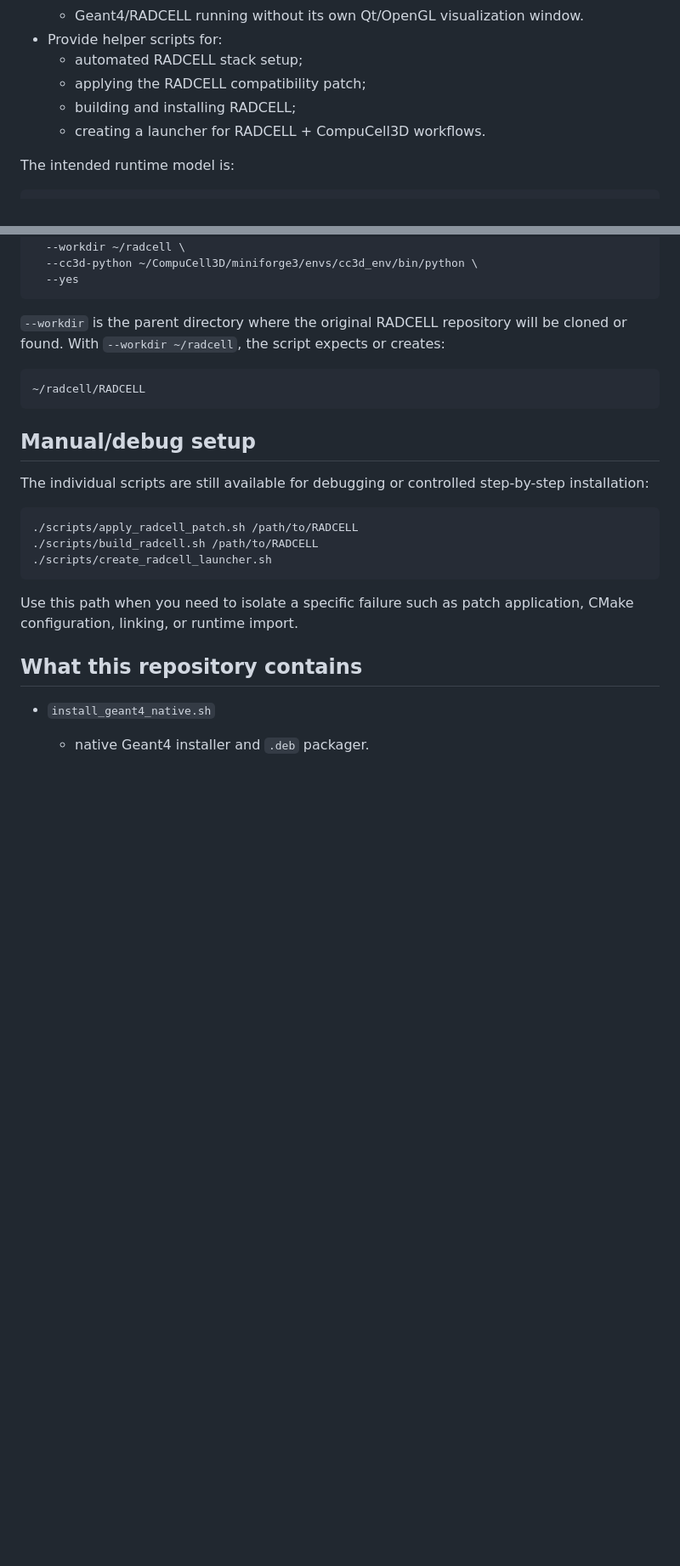
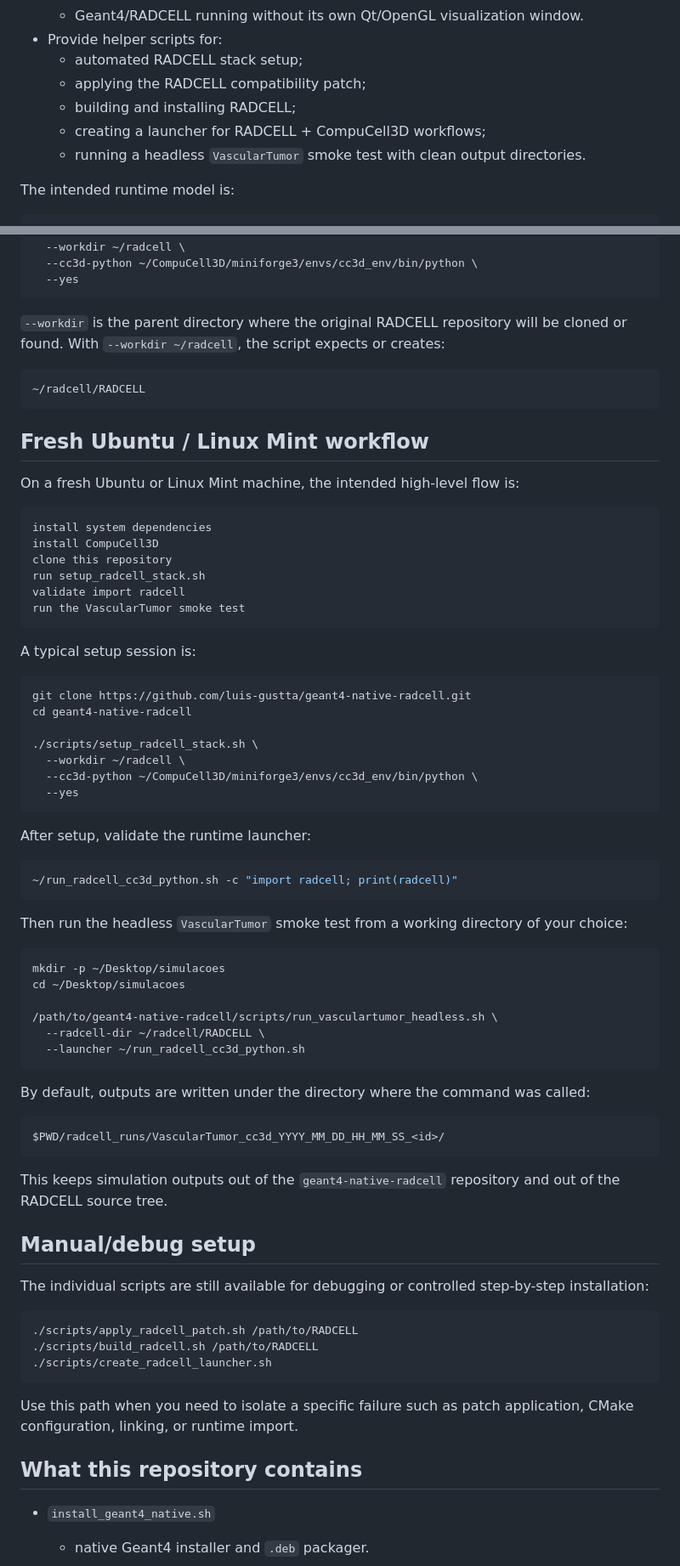
Before and after one commit to luis-gustta/geant4-native-radcell, a Markdown page: README.md, 2 parts joined by grey strips. Shown at 85% size. Drawn GitHub-style; blank space fills up the shorter version.

Commit message:
Document fresh Ubuntu RADCELL first-run workflow (#9)

````diff
--- a/README.md
+++ b/README.md
@@ -17,7 +17,8 @@ The immediate motivation is practical: RADCELL depends on Geant4, but its upstre
   - automated RADCELL stack setup;
   - applying the RADCELL compatibility patch;
   - building and installing RADCELL;
-  - creating a launcher for RADCELL + CompuCell3D workflows.
+  - creating a launcher for RADCELL + CompuCell3D workflows;
+  - running a headless `VascularTumor` smoke test with clean output directories.
 
 The intended runtime model is:
 
@@ -93,6 +94,57 @@ For non-interactive setup:
 ~/radcell/RADCELL
 ```
 
+## Fresh Ubuntu / Linux Mint workflow
+
+On a fresh Ubuntu or Linux Mint machine, the intended high-level flow is:
+
+```text
+install system dependencies
+install CompuCell3D
+clone this repository
+run setup_radcell_stack.sh
+validate import radcell
+run the VascularTumor smoke test
+```
+
+A typical setup session is:
+
+```bash
+git clone https://github.com/luis-gustta/geant4-native-radcell.git
+cd geant4-native-radcell
+
+./scripts/setup_radcell_stack.sh \
+  --workdir ~/radcell \
+  --cc3d-python ~/CompuCell3D/miniforge3/envs/cc3d_env/bin/python \
+  --yes
+```
+
+After setup, validate the runtime launcher:
+
+```bash
+~/run_radcell_cc3d_python.sh -c "import radcell; print(radcell)"
+```
+
+Then run the headless `VascularTumor` smoke test from a working directory of your choice:
+
+```bash
+mkdir -p ~/Desktop/simulacoes
+cd ~/Desktop/simulacoes
+
+/path/to/geant4-native-radcell/scripts/run_vasculartumor_headless.sh \
+  --radcell-dir ~/radcell/RADCELL \
+  --launcher ~/run_radcell_cc3d_python.sh
+```
+
+By default, outputs are written under the directory where the command was called:
+
+```text
+$PWD/radcell_runs/VascularTumor_cc3d_YYYY_MM_DD_HH_MM_SS_<id>/
+```
+
+This keeps simulation outputs out of the `geant4-native-radcell` repository and out of the RADCELL source tree.
+
+
 ## Manual/debug setup
 
 The individual scripts are still available for debugging or controlled step-by-step installation:
````
Also changed, not shown: other parts of README.md (+45 -0 lines).
